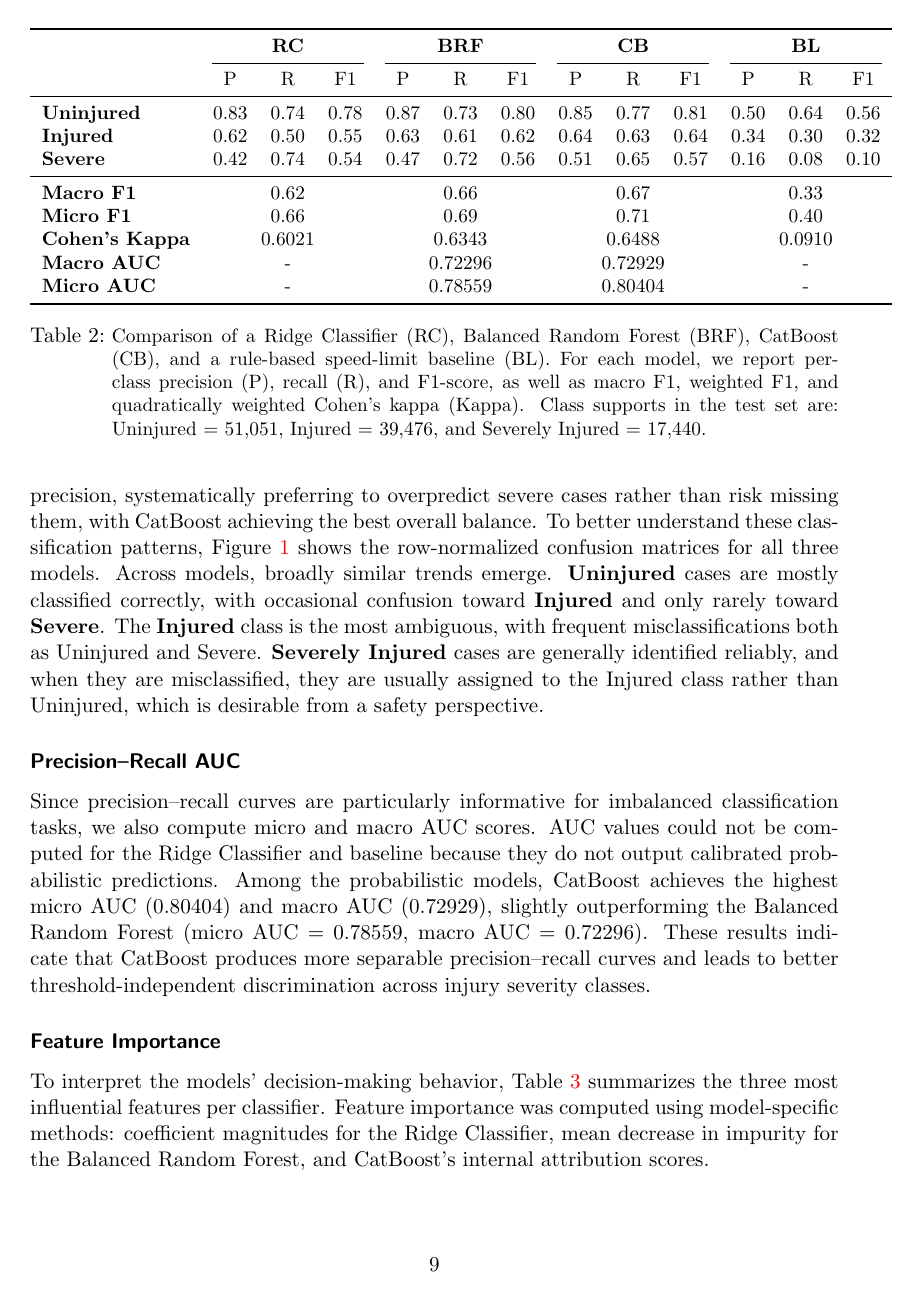
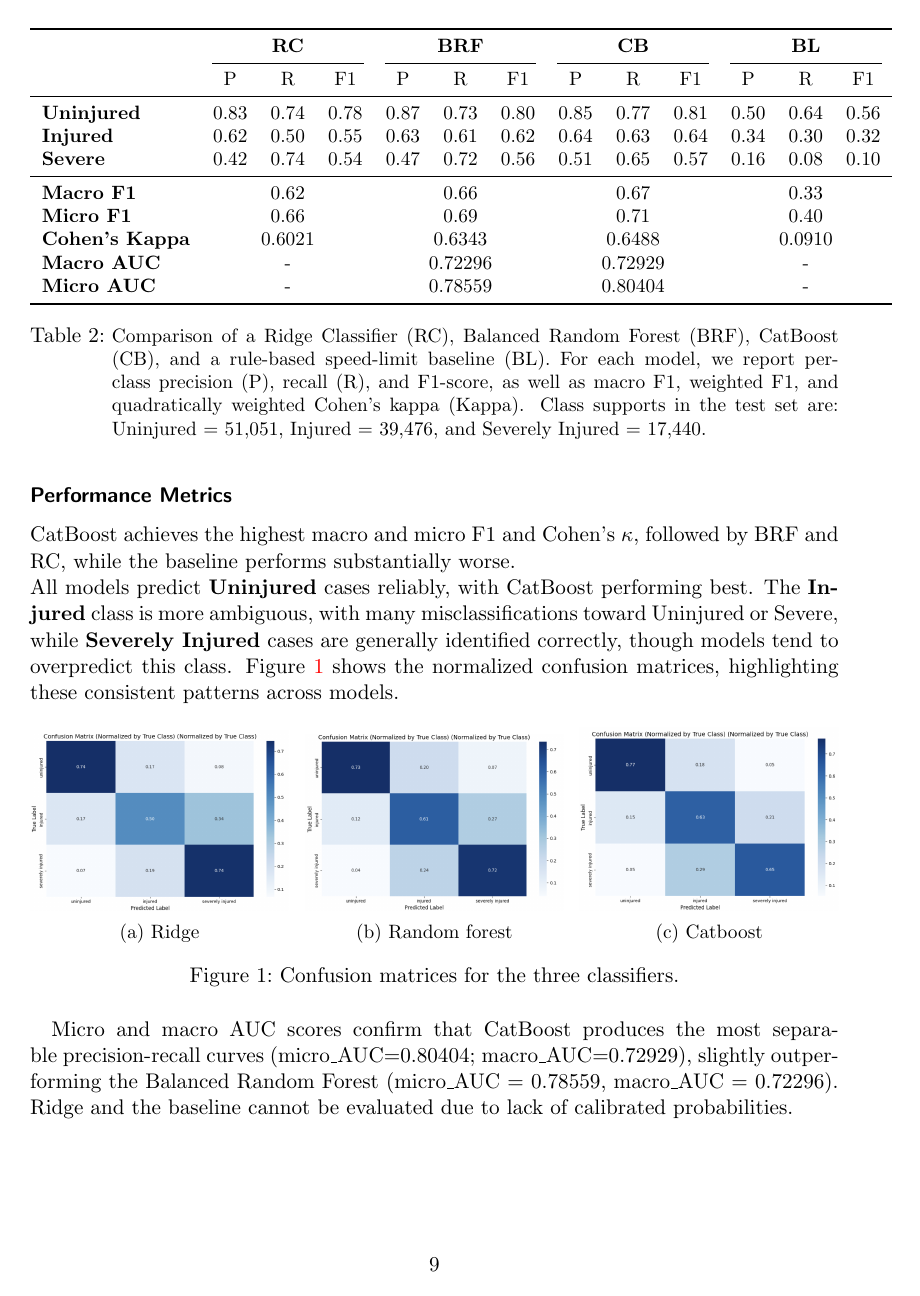
Before and after one commit to Humble2782/Data_Mining_I_Project, a LaTeX book (documents/project_report.tex): page 10 of 13 before the commit and page 10 of 12 after it. Compiled offline with pdfLaTeX.

Commit message:
Shortened result section

```diff
--- a/documents/project_report.tex
+++ b/documents/project_report.tex
@@ -334,27 +345,38 @@ A summary of the core evaluation metrics is provided in table \ref{tab:model_com
 \label{tab:model_comparison}
 \end{table}
 
-\subsubsection{Aggregate Metrics}
-Macro and micro F1-scores show that CatBoost performs best overall, achieving the strongest balance between minority and majority classes. BRF follows closely, with RC performing somewhat weaker while still substantially outperforming the baseline. Cohen’s κ confirms this ranking: CatBoost and BRF provide the highest agreement beyond chance, RC is slightly behind, and the baseline performs only marginally better than random guessing.
+\subsubsection{Performance Metrics}
+CatBoost achieves the highest macro and micro F1 and Cohen’s $\kappa$, followed by BRF and RC, while the baseline performs substantially worse. \\
+All models predict \textbf{Uninjured} cases reliably, with CatBoost performing best. The \textbf{Injured} class is more ambiguous, with many misclassifications toward Uninjured or Severe, while \textbf{Severely Injured} cases are generally identified correctly, though models tend to overpredict this class.  Figure~\ref{fig:three_images} shows the normalized confusion matrices, highlighting these consistent patterns across models.
 
+\begin{figure}[ht]
+    \centering
 
-\subsubsection{Per-Class Performance}
-The Uninjured class is consistently the easiest to predict, with all machine-learning models achieving high recall, and CatBoost performing best among them. For the Injured class, all models show weaker recall, indicating substantial overlap with the Uninjured and Severely Injured classes; CatBoost again performs strongest, while the Ridge classifier struggles most to correctly identify these cases. The Severely Injured class is the most challenging but also the most critical: all three learned models prioritise recall over precision, systematically preferring to overpredict severe cases rather than risk missing them, with CatBoost achieving the best overall balance.
-To better understand these classification patterns, Figure~\ref{fig:three_images} shows the row-normalized confusion matrices for all three models. Across models, broadly similar trends emerge. \textbf{Uninjured} cases are mostly classified correctly, with occasional confusion toward \textbf{Injured} and only rarely toward \textbf{Severe}. The \textbf{Injured} class is the most ambiguous, with frequent misclassifications both as Uninjured and Severe. \textbf{Severely Injured} cases are generally identified reliably, and when they are misclassified, they are usually assigned to the Injured class rather than Uninjured, which is desirable from a safety perspective.
+    \begin{subfigure}{0.32\textwidth}
+        \centering
+        \includegraphics[width=\textwidth]{ridge.png}
+        \caption{Ridge}
+    \end{subfigure}
+    \hfill
+    \begin{subfigure}{0.32\textwidth}
+        \centering
+        \includegraphics[width=\textwidth]{random_forest.png}
+        \caption{Random forest}
+    \end{subfigure}
+    \hfill
+    \begin{subfigure}{0.32\textwidth}
+        \centering
+        \includegraphics[width=\textwidth]{catboost.png}
+        \caption{Catboost}
+    \end{subfigure}
 
+    \caption{Confusion matrices for the three classifiers.}
+    \label{fig:three_images}
+\end{figure}
+Micro and macro AUC scores confirm that CatBoost produces the most separable precision-recall curves (micro\_AUC=0.80404; macro\_AUC=0.72929), slightly outperforming the Balanced Random Forest (micro\_AUC = 0.78559, macro\_AUC = 0.72296). Ridge and the baseline cannot be evaluated due to lack of calibrated probabilities.
+\subsubsection{Feature importance}
+Table~\ref{tab:feature_importance} lists the top three features per model. Ridge emphasizes vehicle counts, BRF highlights collision type and impact intensity, and CatBoost leverages a broader mix of demographic, situational, and crash-mechanics variables, which likely contributes to its superior performance.
 
-
-
-\subsubsection{Precision--Recall AUC}
-Since precision--recall curves are particularly informative for imbalanced classification tasks, we also
-compute micro and macro AUC scores. AUC values could not be computed for the Ridge Classifier and baseline
-because they do not output calibrated probabilistic predictions. Among the probabilistic models, CatBoost
-achieves the highest micro AUC (0.80404) and macro AUC (0.72929), slightly outperforming the Balanced
-Random Forest (micro AUC = 0.78559, macro AUC = 0.72296). These results indicate that CatBoost produces
-more separable precision--recall curves and leads to better threshold-independent discrimination across
-injury severity classes.
-
-\subsubsection{Feature Importance}
 \begin{table}[t]
 \centering
 \small
@@ -380,4 +402,3 @@ CB
 \caption{\small Top three most important features identified by each classifier. Ridge importance is derived from coefficient magnitudes, BRF importance from mean decrease in impurity, and CatBoost importance from built-in feature attribution.}
 \label{tab:feature_importance}
 \end{table}
-To interpret the models' decision-making behavior, Table~\ref{tab:feature_importance} summarizes the three most influential features per classifier. Feature importance was computed using model-specific methods: coefficient magnitudes for the Ridge Classifier, mean decrease in impurity for the Balanced Random Forest, and CatBoost’s internal attribution scores.
```
Also changed, not shown: documents/project_report.pdf, documents/project_report.tex (58 more changed lines).
